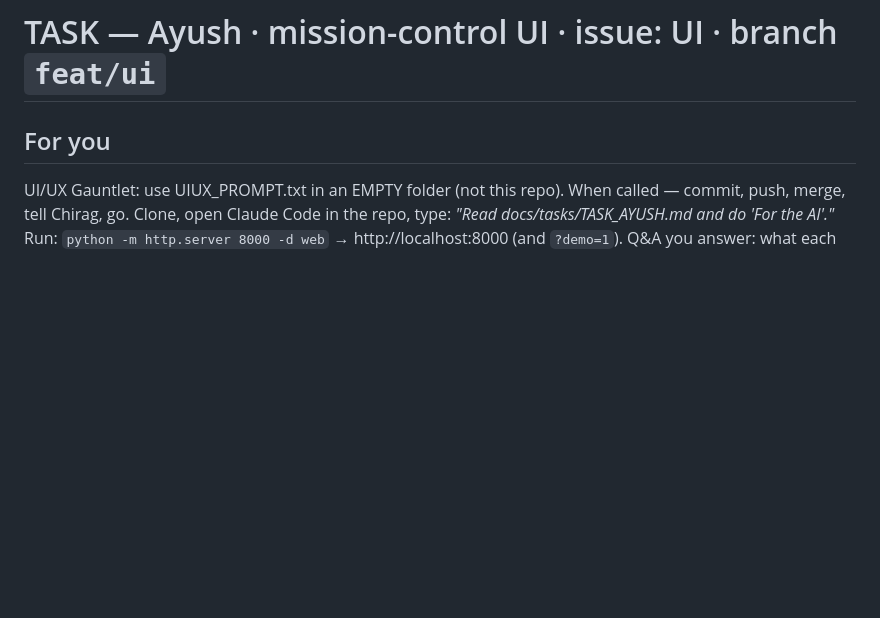
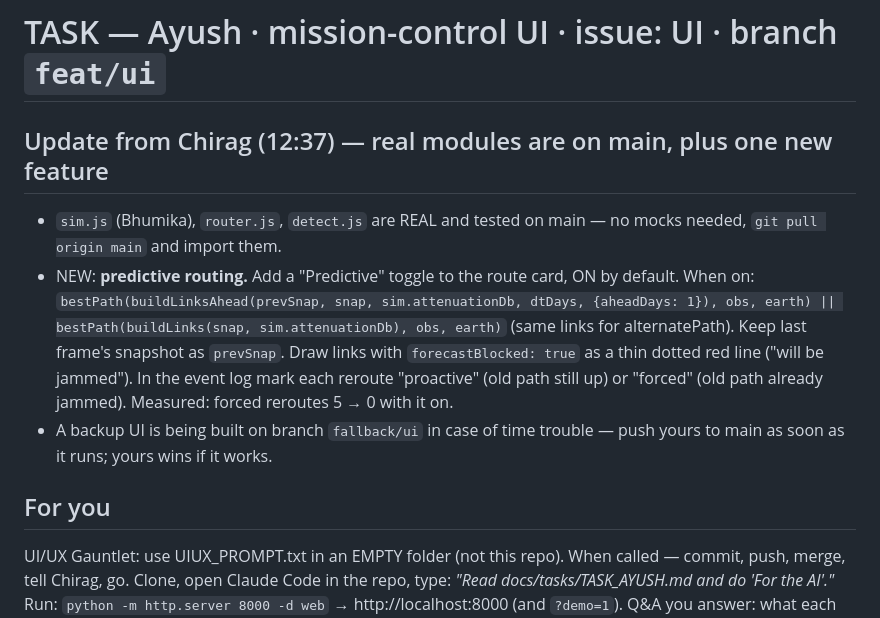
Before and after one commit to AyushVUpadhye/astroroute, a Markdown page: docs/tasks/TASK_AYUSH.md, the part around the change. GitHub-like rendering; blank space fills up the shorter version.

Commit message:
docs: predictive routing in Ayush's task and the Q&A sheet
Co-Authored-By: Claude Opus 5.5 <noreply@anthropic.com>

```diff
--- a/docs/tasks/TASK_AYUSH.md
+++ b/docs/tasks/TASK_AYUSH.md
@@ -1,4 +1,16 @@
 # TASK — Ayush · mission-control UI · issue: UI · branch `feat/ui`
+
+## Update from Chirag (12:37) — real modules are on main, plus one new feature
+- `sim.js` (Bhumika), `router.js`, `detect.js` are REAL and tested on main — no mocks needed,
+  `git pull origin main` and import them.
+- NEW: **predictive routing.** Add a "Predictive" toggle to the route card, ON by default. When on:
+  `bestPath(buildLinksAhead(prevSnap, snap, sim.attenuationDb, dtDays, {aheadDays: 1}), obs, earth)
+  || bestPath(buildLinks(snap, sim.attenuationDb), obs, earth)` (same links for alternatePath).
+  Keep last frame's snapshot as `prevSnap`. Draw links with `forecastBlocked: true` as a thin
+  dotted red line ("will be jammed"). In the event log mark each reroute "proactive" (old path
+  still up) or "forced" (old path already jammed). Measured: forced reroutes 5 → 0 with it on.
+- A backup UI is being built on branch `fallback/ui` in case of time trouble — push yours to main
+  as soon as it runs; yours wins if it works.
 
 ## For you
 UI/UX Gauntlet: use UIUX_PROMPT.txt in an EMPTY folder (not this repo). When called — commit,
```
Also changed, not shown: docs/QA.md (+4 -0 lines).
